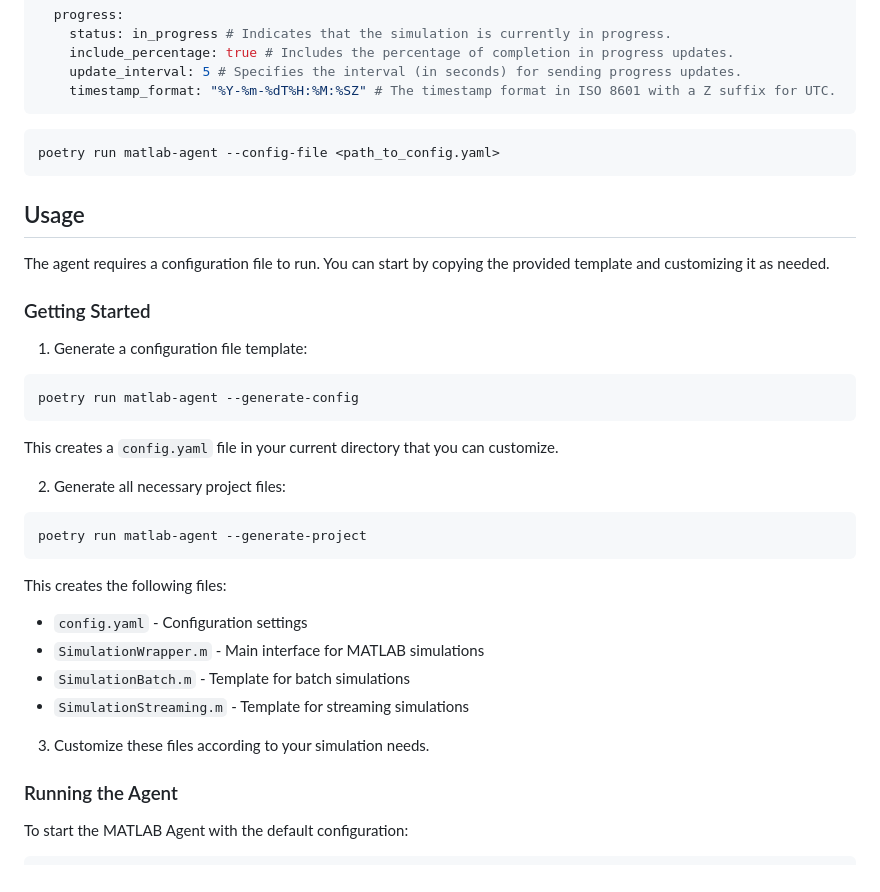
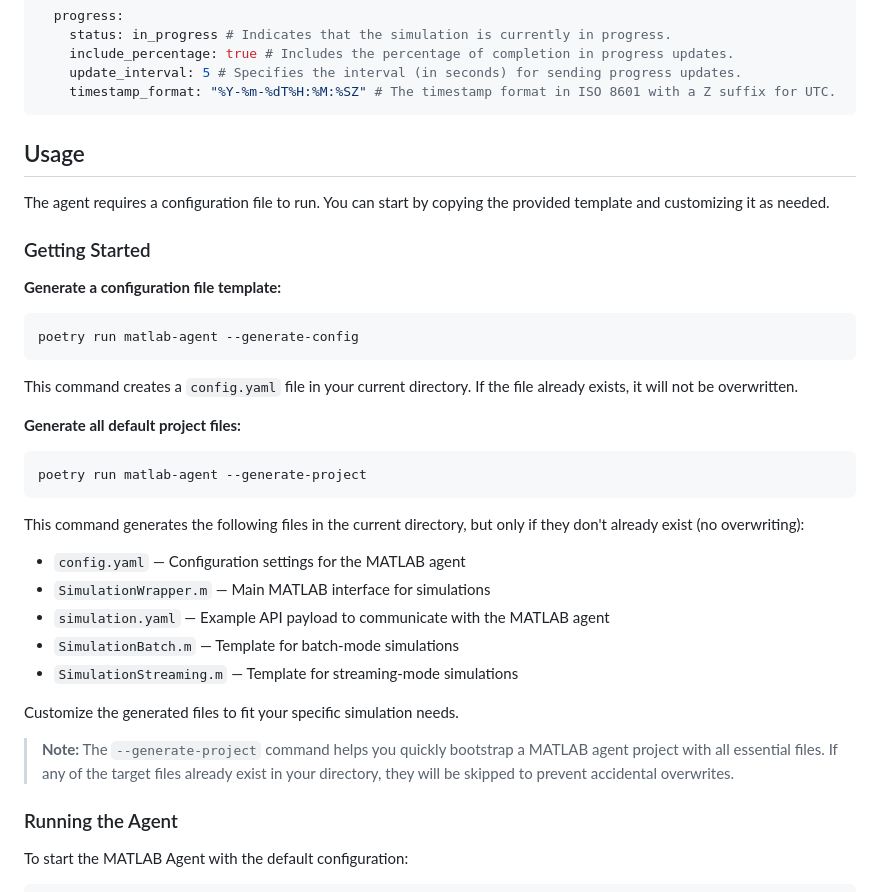
Before and after one commit to INTO-CPS-Association/simulation-bridge, a Markdown page: agents/matlab/README.md, the part around the change. GitHub-like rendering.

````diff
--- a/agents/matlab/README.md
+++ b/agents/matlab/README.md
@@ -172,38 +172,37 @@ response_templates:
     timestamp_format: "%Y-%m-%dT%H:%M:%SZ" # The timestamp format in ISO 8601 with a Z suffix for UTC.
 ```
 
-```bash
-poetry run matlab-agent --config-file <path_to_config.yaml>
-```
-
 ## Usage
 
 The agent requires a configuration file to run. You can start by copying the provided template and customizing it as needed.
 
 ### Getting Started
 
-1. Generate a configuration file template:
+**Generate a configuration file template:**
 
 ```bash
 poetry run matlab-agent --generate-config
 ```
 
-This creates a `config.yaml` file in your current directory that you can customize.
+This command creates a `config.yaml` file in your current directory. If the file already exists, it will not be overwritten.
 
-2. Generate all necessary project files:
+**Generate all default project files:**
 
 ```bash
 poetry run matlab-agent --generate-project
 ```
 
-This creates the following files:
+This command generates the following files in the current directory, but only if they don't already exist (no overwriting):
 
-- `config.yaml` - Configuration settings
-- `SimulationWrapper.m` - Main interface for MATLAB simulations
-- `SimulationBatch.m` - Template for batch simulations
-- `SimulationStreaming.m` - Template for streaming simulations
+- `config.yaml` — Configuration settings for the MATLAB agent
+- `SimulationWrapper.m` — Main MATLAB interface for simulations
+- `simulation.yaml` — Example API payload to communicate with the MATLAB agent
+- `SimulationBatch.m` — Template for batch-mode simulations
+- `SimulationStreaming.m` — Template for streaming-mode simulations
 
-3. Customize these files according to your simulation needs.
+Customize the generated files to fit your specific simulation needs.
+
+> **Note:** The `--generate-project` command helps you quickly bootstrap a MATLAB agent project with all essential files. If any of the target files already exist in your directory, they will be skipped to prevent accidental overwrites.
 
 ### Running the Agent
 
````
